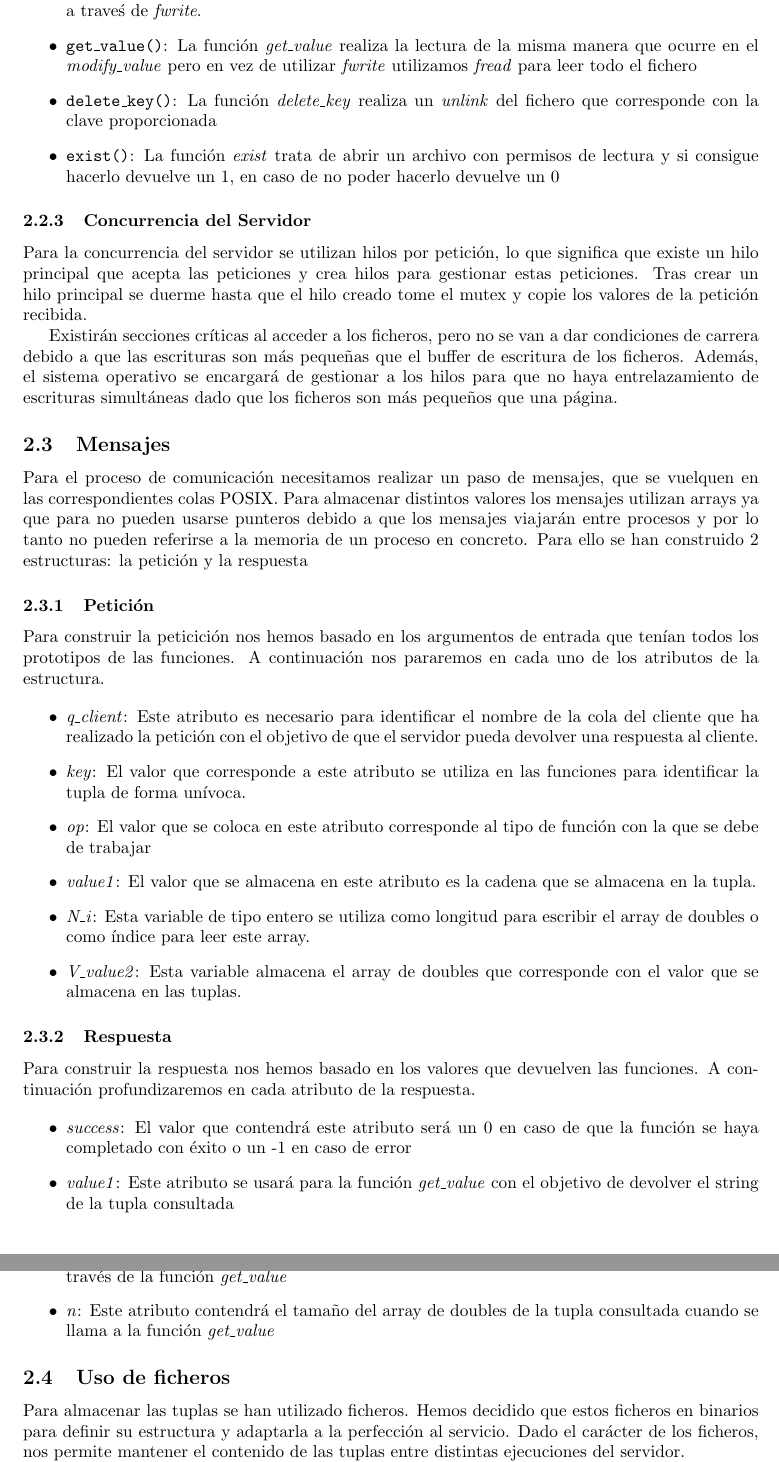
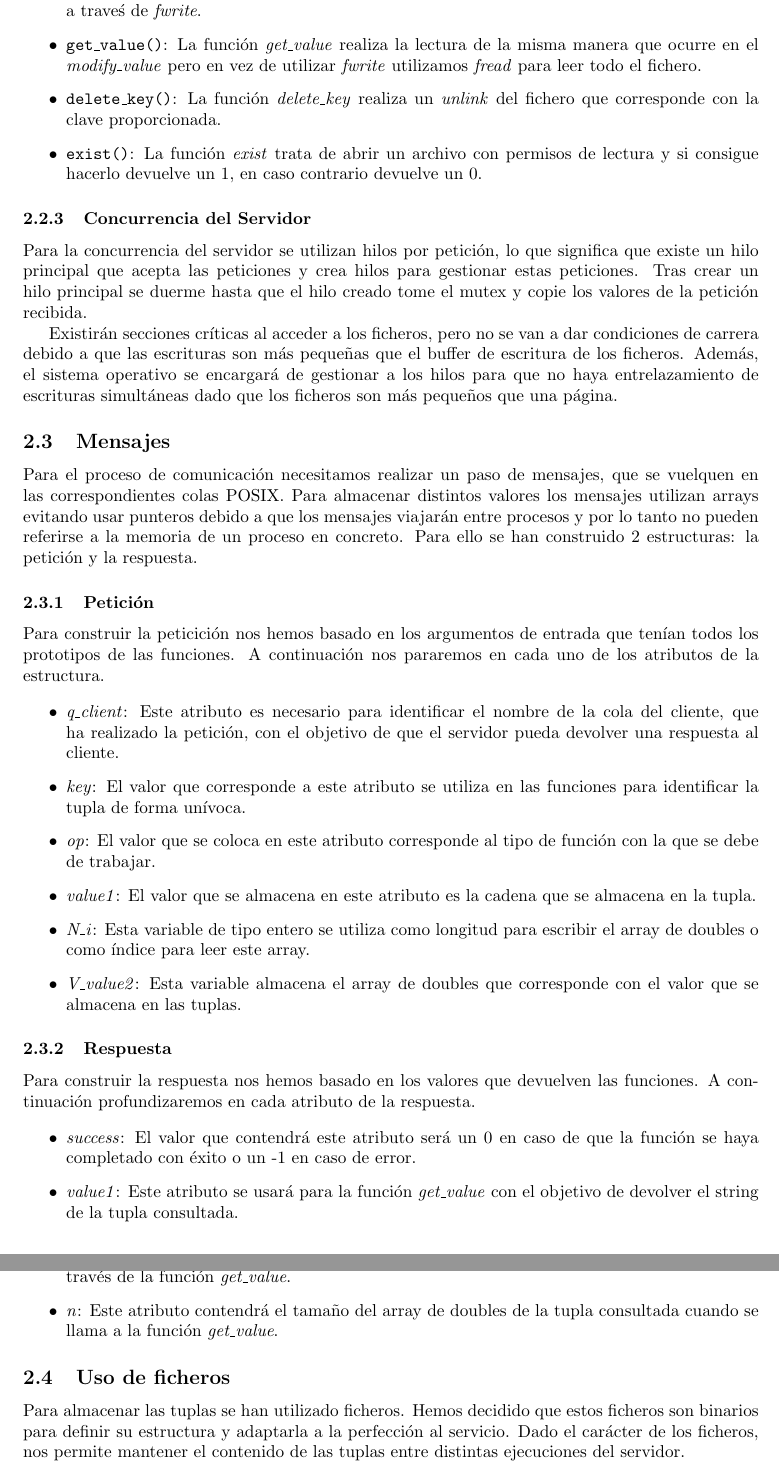
Before and after one commit to CLopMan/distribuidos_p1-colasposix, a LaTeX document (doc/report.tex): two parts of pages 5 and 6 of 6, joined at a grey line, cut so that both start at the same text. Compiled offline with pdfLaTeX.

Commit message:
Ultimos retoques a la memoria

```diff
--- a/doc/report.tex
+++ b/doc/report.tex
@@ -106,8 +106,8 @@ A continuación profundizamos en cómo hemos usado estas interfaces durante la i
   \item \texttt{set\_value()}: Para la función \textit{set\_value} escribimos en este orden la clave, el string, el tamaño del array y el array de doubles siempre y cuando no exista la tupla que corresponda con la clave proporcionada, a traveś de \textit{fwrite}.
   \item \texttt{modify\_value()}: Para la función \textit{modify\_value} escribimos en el mismo orden que para \textit{set\_value} pero siempre y cuando exista la tupla que corresponde con la clave proporcionada, a traveś de \textit{fwrite}.
-  \item \texttt{get\_value()}: La función \textit{get\_value} realiza la lectura de la misma manera que ocurre en el \textit{modify\_value} pero en vez de utilizar \textit{fwrite} utilizamos \textit{fread} para leer todo el fichero
-  \item \texttt{delete\_key()}: La función \textit{delete\_key} realiza un \textit{unlink} del fichero que corresponde con la clave proporcionada
-  \item \texttt{exist()}: La función \textit{exist} trata de abrir un archivo con permisos de lectura y si consigue hacerlo devuelve un 1, en caso de no poder hacerlo devuelve un 0
+  \item \texttt{get\_value()}: La función \textit{get\_value} realiza la lectura de la misma manera que ocurre en el \textit{modify\_value} pero en vez de utilizar \textit{fwrite} utilizamos \textit{fread} para leer todo el fichero.
+  \item \texttt{delete\_key()}: La función \textit{delete\_key} realiza un \textit{unlink} del fichero que corresponde con la clave proporcionada.
+  \item \texttt{exist()}: La función \textit{exist} trata de abrir un archivo con permisos de lectura y si consigue hacerlo devuelve un 1, en caso contrario devuelve un 0.
 \end{itemize}
 
 
@@ -119,17 +119,17 @@ Tras crear un hilo principal se duerme hasta que el hilo creado tome el mutex y
 Existirán secciones críticas al acceder a los ficheros, pero no se van a dar condiciones de carrera debido a que las escrituras son más pequeñas que el buffer de escritura de los ficheros. Además, el sistema operativo se encargará de gestionar a los hilos para que no haya entrelazamiento de escrituras simultáneas dado que los ficheros son más pequeños que una página.
 \subsection{Mensajes}
 \label{subsec:mensajes}
-Para el proceso de comunicación necesitamos realizar un paso de mensajes, que se vuelquen en las correspondientes colas POSIX. Para almacenar distintos valores los mensajes utilizan arrays ya que para no pueden usarse punteros debido a que los mensajes viajarán entre procesos y por lo tanto no pueden referirse a la memoria de un proceso en concreto.
-Para ello se han construido 2 estructuras: la petición y la respuesta
+Para el proceso de comunicación necesitamos realizar un paso de mensajes, que se vuelquen en las correspondientes colas POSIX. Para almacenar distintos valores los mensajes utilizan arrays evitando usar punteros debido a que los mensajes viajarán entre procesos y por lo tanto no pueden referirse a la memoria de un proceso en concreto.
+Para ello se han construido 2 estructuras: la petición y la respuesta.
 
 \subsubsection{Petición}
 \label{subsec::peticion}
 Para construir la peticición nos hemos basado en los argumentos de entrada que tenían todos los prototipos de las funciones. A continuación nos pararemos en cada uno de los atributos de la estructura.
 
 \begin{itemize}
-  \item \textit{q\_client}: Este atributo es necesario para identificar el nombre de la cola del cliente que ha realizado la petición con el objetivo de que el servidor pueda devolver una respuesta al cliente.
+  \item \textit{q\_client}: Este atributo es necesario para identificar el nombre de la cola del cliente, que ha realizado la petición, con el objetivo de que el servidor pueda devolver una respuesta al cliente.
   \item \textit{key}: El valor que corresponde a este atributo se utiliza en las funciones para identificar la tupla de forma unívoca.
-  \item \textit{op}: El valor que se coloca en este atributo corresponde al tipo de función con la que se debe de trabajar
+  \item \textit{op}: El valor que se coloca en este atributo corresponde al tipo de función con la que se debe de trabajar.
   \item \textit{value1}: El valor que se almacena en este atributo es la cadena que se almacena en la tupla.
   \item \textit{N\_i}: Esta variable de tipo entero se utiliza como longitud para escribir el array de doubles o como índice para leer este array.
  \item \textit{V\_value2}: Esta variable almacena el array de doubles que corresponde con el valor que se almacena en las tuplas.
@@ -140,15 +140,15 @@ Para construir la peticición nos hemos basado en los argumentos de entrada que
 Para construir la respuesta nos hemos basado en los valores que devuelven las funciones. A continuación profundizaremos en cada atributo de la respuesta.
 
 \begin{itemize}
-  \item \textit{success}: El valor que contendrá este atributo será un 0 en caso de que la función se haya completado con éxito o un -1 en caso de error
-  \item \textit{value1}: Este atributo se usará para la función \textit{get\_value} con el objetivo de devolver el string de la tupla consultada
-  \item \textit{value2}: Este atributo se usará para devolver el array de doubles de la tupla consultada a través de la función \textit{get\_value}
-  \item \textit{n}: Este atributo contendrá el tamaño del array de doubles de la tupla consultada cuando se llama a la función \textit{get\_value}
+  \item \textit{success}: El valor que contendrá este atributo será un 0 en caso de que la función se haya completado con éxito o un -1 en caso de error.
+  \item \textit{value1}: Este atributo se usará para la función \textit{get\_value} con el objetivo de devolver el string de la tupla consultada.
+  \item \textit{value2}: Este atributo se usará para devolver el array de doubles de la tupla consultada a través de la función \textit{get\_value}.
+  \item \textit{n}: Este atributo contendrá el tamaño del array de doubles de la tupla consultada cuando se llama a la función \textit{get\_value}.
 \end{itemize}
 
 \subsection{Uso de ficheros}
 \label{subsec:uso_de_ficheros}
-Para almacenar las tuplas se han utilizado ficheros. Hemos decidido que estos ficheros en binarios para definir su estructura y adaptarla a la perfección al servicio.
+Para almacenar las tuplas se han utilizado ficheros. Hemos decidido que estos ficheros son binarios para definir su estructura y adaptarla a la perfección al servicio.
 Dado el carácter de los ficheros, nos permite mantener el contenido de las tuplas entre distintas ejecuciones del servidor.
 
 La estructura de los ficheros será la siguiente: 256 bytes reservados para texto, un número entero \textit{N} de 4 bytes que se corresponderá con el número de elementos que vendrán a continuación, y \textit{N} números en coma flotante de doble precisión.
```
Also changed, not shown: doc/report.pdf, doc/report.tex (4 more changed lines), 2 other files.
